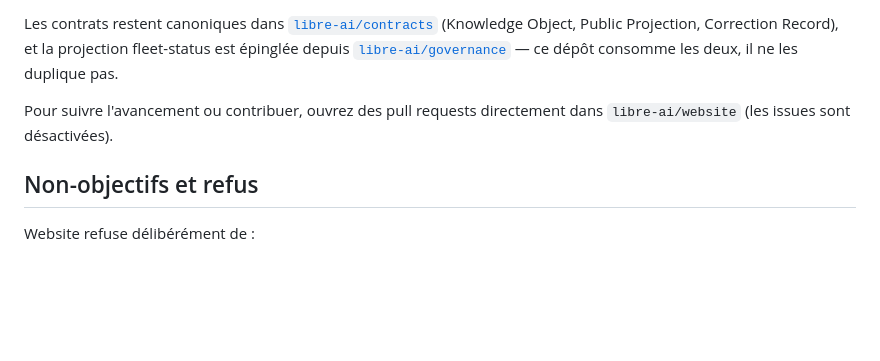
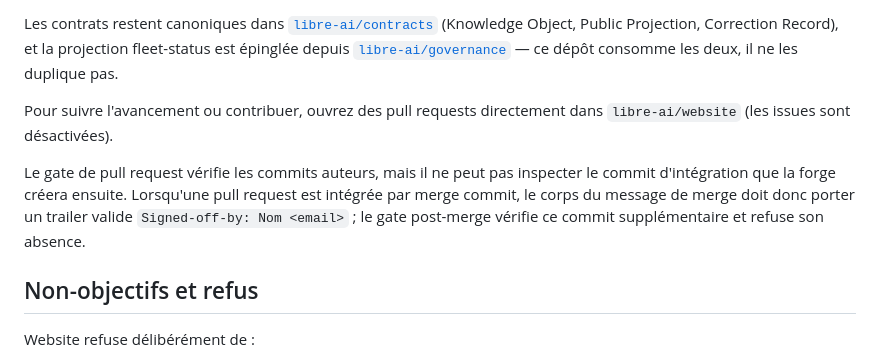
Before and after one commit to libre-ai/website, a Markdown page: README.fr.md, the part around the change. Drawn GitHub-style; blank space fills up the shorter version.

Commit message:
docs: require signed integration commits
Signed-off-by: Constantin Jais <cjais@pm.me>

```diff
--- a/README.fr.md
+++ b/README.fr.md
@@ -83,6 +83,11 @@ Les contrats restent canoniques dans [`libre-ai/contracts`](https://github.com/l
 
 Pour suivre l'avancement ou contribuer, ouvrez des pull requests directement dans `libre-ai/website` (les issues sont désactivées).
 
+Le gate de pull request vérifie les commits auteurs, mais il ne peut pas inspecter le commit
+d'intégration que la forge créera ensuite. Lorsqu'une pull request est intégrée par merge commit, le
+corps du message de merge doit donc porter un trailer valide `Signed-off-by: Nom <email>` ; le gate
+post-merge vérifie ce commit supplémentaire et refuse son absence.
+
 ## Non-objectifs et refus
 
 Website refuse délibérément de :
```
Also changed, not shown: README.md (+5 -0 lines).
